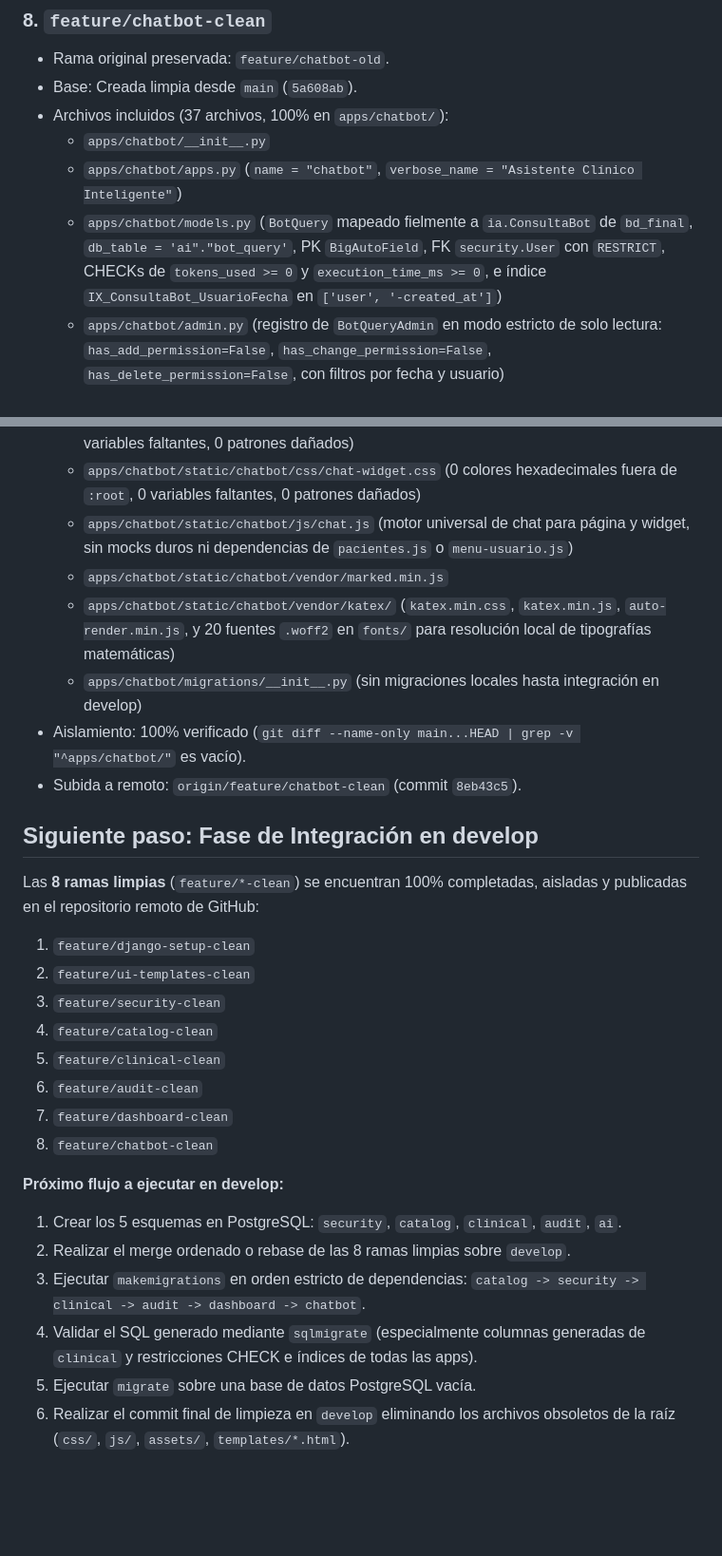
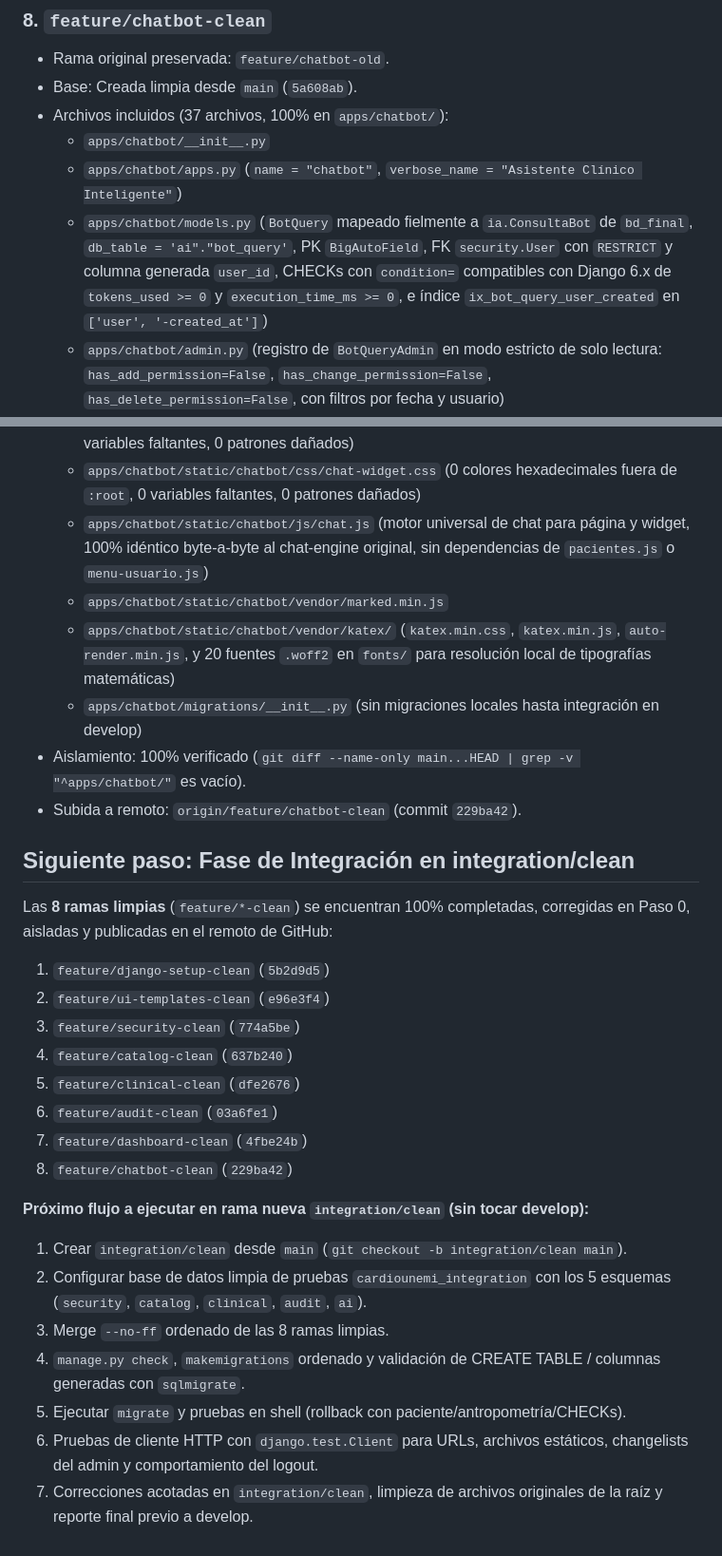
Before and after one commit to Luisst32/Aplicativo-web-para-gesti-n-de-historial-cl-nico-para-el-departamento-de-Cardiolog-a-, a Markdown page: PROGRESS.md, 2 parts joined by grey strips. Shown at 95% size. GitHub-like rendering; blank space fills up the shorter version.

Commit message:
docs: actualizar hashes y paso 0 de correcciones previas para integracion

```diff
--- a/PROGRESS.md
+++ b/PROGRESS.md
@@ -265,7 +265,7 @@ Cada archivo original de `backup-antes-estructura` está asignado a **UNA sola**
 - Archivos incluidos (37 archivos, 100% en `apps/chatbot/`):
   - `apps/chatbot/__init__.py`
   - `apps/chatbot/apps.py` (`name = "chatbot"`, `verbose_name = "Asistente Clínico Inteligente"`)
-  - `apps/chatbot/models.py` (`BotQuery` mapeado fielmente a `ia.ConsultaBot` de `bd_final`, `db_table = 'ai"."bot_query'`, PK `BigAutoField`, FK `security.User` con `RESTRICT`, CHECKs de `tokens_used >= 0` y `execution_time_ms >= 0`, e índice `IX_ConsultaBot_UsuarioFecha` en `['user', '-created_at']`)
+  - `apps/chatbot/models.py` (`BotQuery` mapeado fielmente a `ia.ConsultaBot` de `bd_final`, `db_table = 'ai"."bot_query'`, PK `BigAutoField`, FK `security.User` con `RESTRICT` y columna generada `user_id`, CHECKs con `condition=` compatibles con Django 6.x de `tokens_used >= 0` y `execution_time_ms >= 0`, e índice `ix_bot_query_user_created` en `['user', '-created_at']`)
   - `apps/chatbot/admin.py` (registro de `BotQueryAdmin` en modo estricto de solo lectura: `has_add_permission=False`, `has_change_permission=False`, `has_delete_permission=False`, con filtros por fecha y usuario)
   - `apps/chatbot/views.py` (`chat_view` con `@login_required` que renderiza `chatbot/chat.html`)
   - `apps/chatbot/urls.py` (`app_name = "chatbot"`, ruta `""` con `name = "chat"`)
@@ -274,28 +274,29 @@ Cada archivo original de `backup-antes-estructura` está asignado a **UNA sola**
   - `apps/chatbot/templates/chatbot/widget.html` (componente autónomo y autosuficiente con `{% load static %}`, incluye su CSS `chat-widget.css`, librerías vendor `katex/katex.min.css`, `marked.min.js`, `katex.min.js`, `auto-render.min.js`, controlador `chat.js` y el HTML íntegro de botón flotante y ventana de chat)
   - `apps/chatbot/static/chatbot/css/chat.css` (0 colores hexadecimales fuera de `:root`, 0 variables faltantes, 0 patrones dañados)
   - `apps/chatbot/static/chatbot/css/chat-widget.css` (0 colores hexadecimales fuera de `:root`, 0 variables faltantes, 0 patrones dañados)
-  - `apps/chatbot/static/chatbot/js/chat.js` (motor universal de chat para página y widget, sin mocks duros ni dependencias de `pacientes.js` o `menu-usuario.js`)
+  - `apps/chatbot/static/chatbot/js/chat.js` (motor universal de chat para página y widget, 100% idéntico byte-a-byte al chat-engine original, sin dependencias de `pacientes.js` o `menu-usuario.js`)
   - `apps/chatbot/static/chatbot/vendor/marked.min.js`
   - `apps/chatbot/static/chatbot/vendor/katex/` (`katex.min.css`, `katex.min.js`, `auto-render.min.js`, y 20 fuentes `.woff2` en `fonts/` para resolución local de tipografías matemáticas)
   - `apps/chatbot/migrations/__init__.py` (sin migraciones locales hasta integración en develop)
 - Aislamiento: 100% verificado (`git diff --name-only main...HEAD | grep -v "^apps/chatbot/"` es vacío).
-- Subida a remoto: `origin/feature/chatbot-clean` (commit `8eb43c5`).
+- Subida a remoto: `origin/feature/chatbot-clean` (commit `229ba42`).
 
-## Siguiente paso: Fase de Integración en develop
-Las **8 ramas limpias** (`feature/*-clean`) se encuentran 100% completadas, aisladas y publicadas en el repositorio remoto de GitHub:
-1. `feature/django-setup-clean`
-2. `feature/ui-templates-clean`
-3. `feature/security-clean`
-4. `feature/catalog-clean`
-5. `feature/clinical-clean`
-6. `feature/audit-clean`
-7. `feature/dashboard-clean`
-8. `feature/chatbot-clean`
+## Siguiente paso: Fase de Integración en integration/clean
+Las **8 ramas limpias** (`feature/*-clean`) se encuentran 100% completadas, corregidas en Paso 0, aisladas y publicadas en el remoto de GitHub:
+1. `feature/django-setup-clean` (`5b2d9d5`)
+2. `feature/ui-templates-clean` (`e96e3f4`)
+3. `feature/security-clean` (`774a5be`)
+4. `feature/catalog-clean` (`637b240`)
+5. `feature/clinical-clean` (`dfe2676`)
+6. `feature/audit-clean` (`03a6fe1`)
+7. `feature/dashboard-clean` (`4fbe24b`)
+8. `feature/chatbot-clean` (`229ba42`)
 
-**Próximo flujo a ejecutar en develop:**
-1. Crear los 5 esquemas en PostgreSQL: `security`, `catalog`, `clinical`, `audit`, `ai`.
-2. Realizar el merge ordenado o rebase de las 8 ramas limpias sobre `develop`.
-3. Ejecutar `makemigrations` en orden estricto de dependencias: `catalog -> security -> clinical -> audit -> dashboard -> chatbot`.
-4. Validar el SQL generado mediante `sqlmigrate` (especialmente columnas generadas de `clinical` y restricciones CHECK e índices de todas las apps).
-5. Ejecutar `migrate` sobre una base de datos PostgreSQL vacía.
-6. Realizar el commit final de limpieza en `develop` eliminando los archivos obsoletos de la raíz (`css/`, `js/`, `assets/`, `templates/*.html`).
+**Próximo flujo a ejecutar en rama nueva `integration/clean` (sin tocar develop):**
+1. Crear `integration/clean` desde `main` (`git checkout -b integration/clean main`).
+2. Configurar base de datos limpia de pruebas `cardiounemi_integration` con los 5 esquemas (`security`, `catalog`, `clinical`, `audit`, `ai`).
+3. Merge `--no-ff` ordenado de las 8 ramas limpias.
+4. `manage.py check`, `makemigrations` ordenado y validación de CREATE TABLE / columnas generadas con `sqlmigrate`.
+5. Ejecutar `migrate` y pruebas en shell (rollback con paciente/antropometría/CHECKs).
+6. Pruebas de cliente HTTP con `django.test.Client` para URLs, archivos estáticos, changelists del admin y comportamiento del logout.
+7. Correcciones acotadas en `integration/clean`, limpieza de archivos originales de la raíz y reporte final previo a develop.
```
